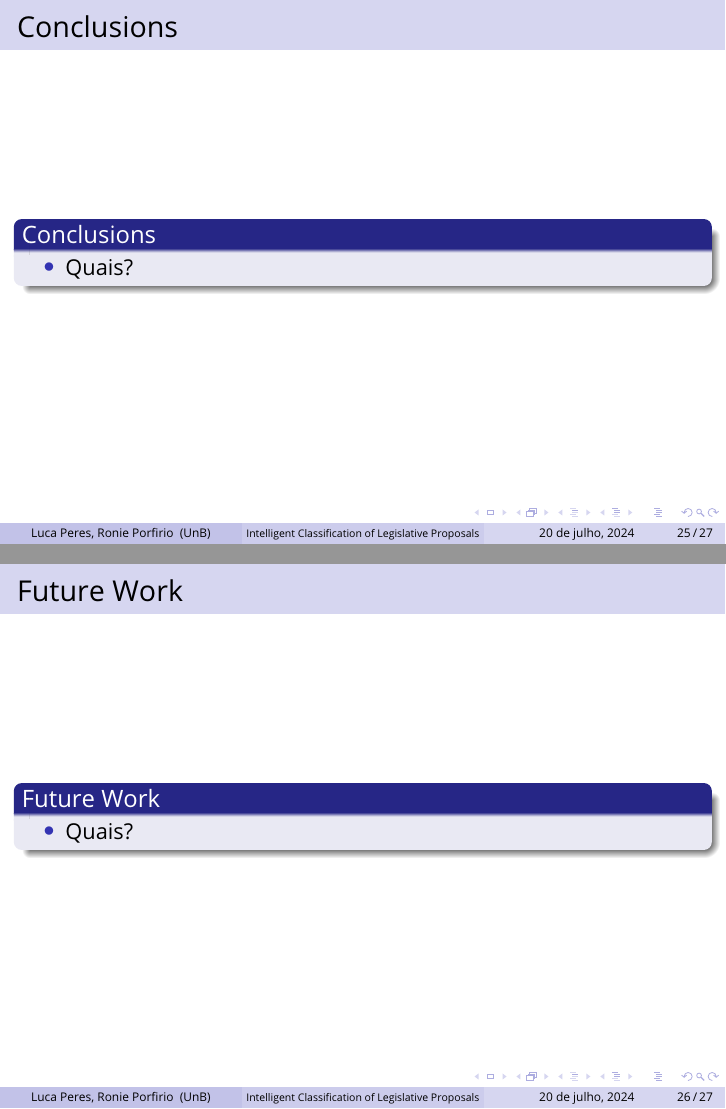
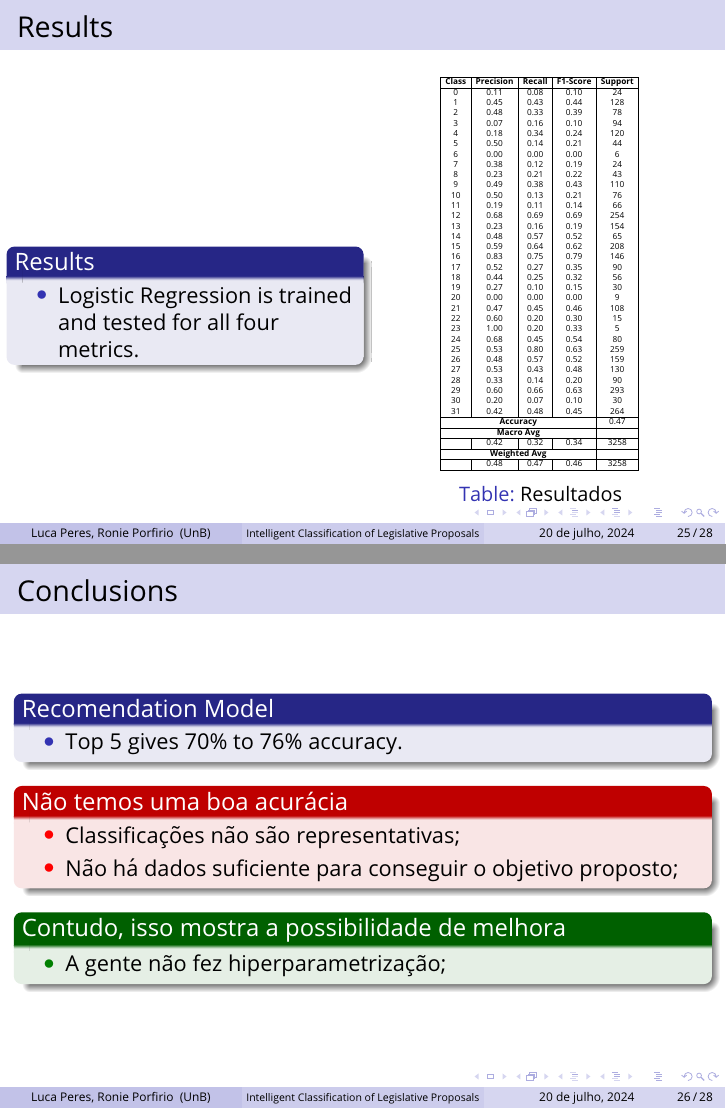
Before and after one commit to rppsys/slidesmdm, LaTeX slides (beamer.tex, which reads beamer-txt.tex, tabelas/results.tex): pages 25 and 26 of 27 before the commit and pages 25 and 26 of 28 after it, joined at a grey line. Compiled offline with pdfLaTeX.

Commit message:
Auto sex 19 jul 2024 12:14:34 -03

```diff
--- a/beamer-txt.tex
+++ b/beamer-txt.tex
@@ -551,18 +562,56 @@
 
 \end{frame}
 % =========================================================
+\section{Results}
+\begin{frame}
+	\frametitle{Results}
+	\begin{columns}
+
+	\begin{column}{0.5\textwidth}
+
+		\begin{block}{Results}
+			\begin{itemize}
+				\item Logistic Regression is trained and tested for all four metrics.
+			\end{itemize}
+		\end{block}
+
+ 	\end{column}
+
+	\begin{column}{0.5\textwidth}
+		\begin{table}
+		\centering
+			\resizebox{0.6\textwidth}{!}{
+				\input{tabelas/results.tex}
+			}
+			\caption{Resultados}
+		\end{table}
+	\end{column}
+
+\end{columns}
+\end{frame}
+% =========================================================
 \section{Conclusions}
 \begin{frame}
 	\frametitle{Conclusions}
 
-	\begin{block}{Conclusions}
+	\begin{block}{Recomendation Model}
 		\begin{itemize}
-			\item Quais?
+			\item Top 5 gives 70\% to 76\% accuracy.
 		\end{itemize}
 	\end{block}
 
+	\begin{alertblock}{Não temos uma boa acurácia}
+	\begin{itemize}
+		\item  Classificações não são representativas;
+		\item  Não há dados suficiente para conseguir o objetivo proposto;
+	\end{itemize}
+	\end{alertblock}
 
-
+	\begin{exampleblock}{Contudo, isso mostra a possibilidade de melhora}
+	\begin{itemize}
+		\item  A gente não fez hiperparametrização;
+	\end{itemize}
+	\end{exampleblock}
 \end{frame}
 % =========================================================
 \section{Future Work}
@@ -570,7 +619,8 @@
 	\frametitle{Future Work}
 	\begin{block}{Future Work}
 		\begin{itemize}
-			\item Quais?
+			\item Repetir o trabalho usando os documentos;
+			\item Fazer hiperparametrizações;
 		\end{itemize}
 	\end{block}
 \end{frame}
--- /dev/null
+++ b/tabelas/results.tex
@@ -0,0 +1,48 @@
+\begin{tabular}{|c|c|c|c|c|}
+\hline
+\textbf{Class} & \textbf{Precision} & \textbf{Recall} & \textbf{F1-Score} & \textbf{Support} \\
+\hline
+0  & 0.11 & 0.08 & 0.10 & 24 \\
+1  & 0.45 & 0.43 & 0.44 & 128 \\
+2  & 0.48 & 0.33 & 0.39 & 78 \\
+3  & 0.07 & 0.16 & 0.10 & 94 \\
+4  & 0.18 & 0.34 & 0.24 & 120 \\
+5  & 0.50 & 0.14 & 0.21 & 44 \\
+6  & 0.00 & 0.00 & 0.00 & 6 \\
+7  & 0.38 & 0.12 & 0.19 & 24 \\
+8  & 0.23 & 0.21 & 0.22 & 43 \\
+9  & 0.49 & 0.38 & 0.43 & 110 \\
+10 & 0.50 & 0.13 & 0.21 & 76 \\
+11 & 0.19 & 0.11 & 0.14 & 66 \\
+12 & 0.68 & 0.69 & 0.69 & 254 \\
+13 & 0.23 & 0.16 & 0.19 & 154 \\
+14 & 0.48 & 0.57 & 0.52 & 65 \\
+15 & 0.59 & 0.64 & 0.62 & 208 \\
+16 & 0.83 & 0.75 & 0.79 & 146 \\
+17 & 0.52 & 0.27 & 0.35 & 90 \\
+18 & 0.44 & 0.25 & 0.32 & 56 \\
+19 & 0.27 & 0.10 & 0.15 & 30 \\
+20 & 0.00 & 0.00 & 0.00 & 9 \\
+21 & 0.47 & 0.45 & 0.46 & 108 \\
+22 & 0.60 & 0.20 & 0.30 & 15 \\
+23 & 1.00 & 0.20 & 0.33 & 5 \\
+24 & 0.68 & 0.45 & 0.54 & 80 \\
+25 & 0.53 & 0.80 & 0.63 & 259 \\
+26 & 0.48 & 0.57 & 0.52 & 159 \\
+27 & 0.53 & 0.43 & 0.48 & 130 \\
+28 & 0.33 & 0.14 & 0.20 & 90 \\
+29 & 0.60 & 0.66 & 0.63 & 293 \\
+30 & 0.20 & 0.07 & 0.10 & 30 \\
+31 & 0.42 & 0.48 & 0.45 & 264 \\
+\hline
+\multicolumn{4}{|c|}{\textbf{Accuracy}} & 0.47 \\
+\hline
+\multicolumn{4}{|c|}{\textbf{Macro Avg}} & \\
+\hline
+ & 0.42 & 0.32 & 0.34 & 3258 \\
+\hline
+\multicolumn{4}{|c|}{\textbf{Weighted Avg}} & \\
+\hline
+ & 0.48 & 0.47 & 0.46 & 3258 \\
+\hline
+\end{tabular}
```
Also changed, not shown: beamer.pdf, beamer-txt.tex (45 more changed lines), 7 other files.
